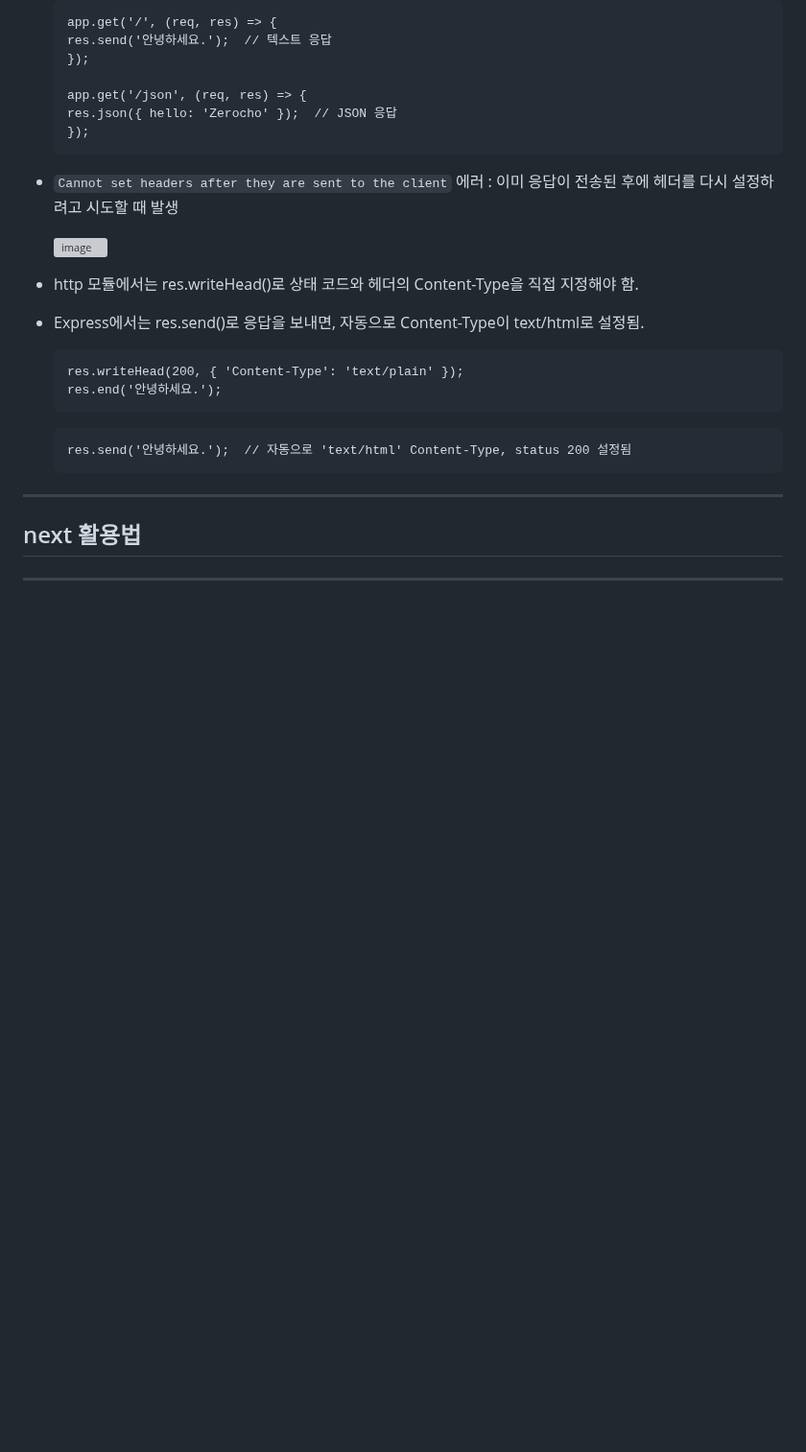
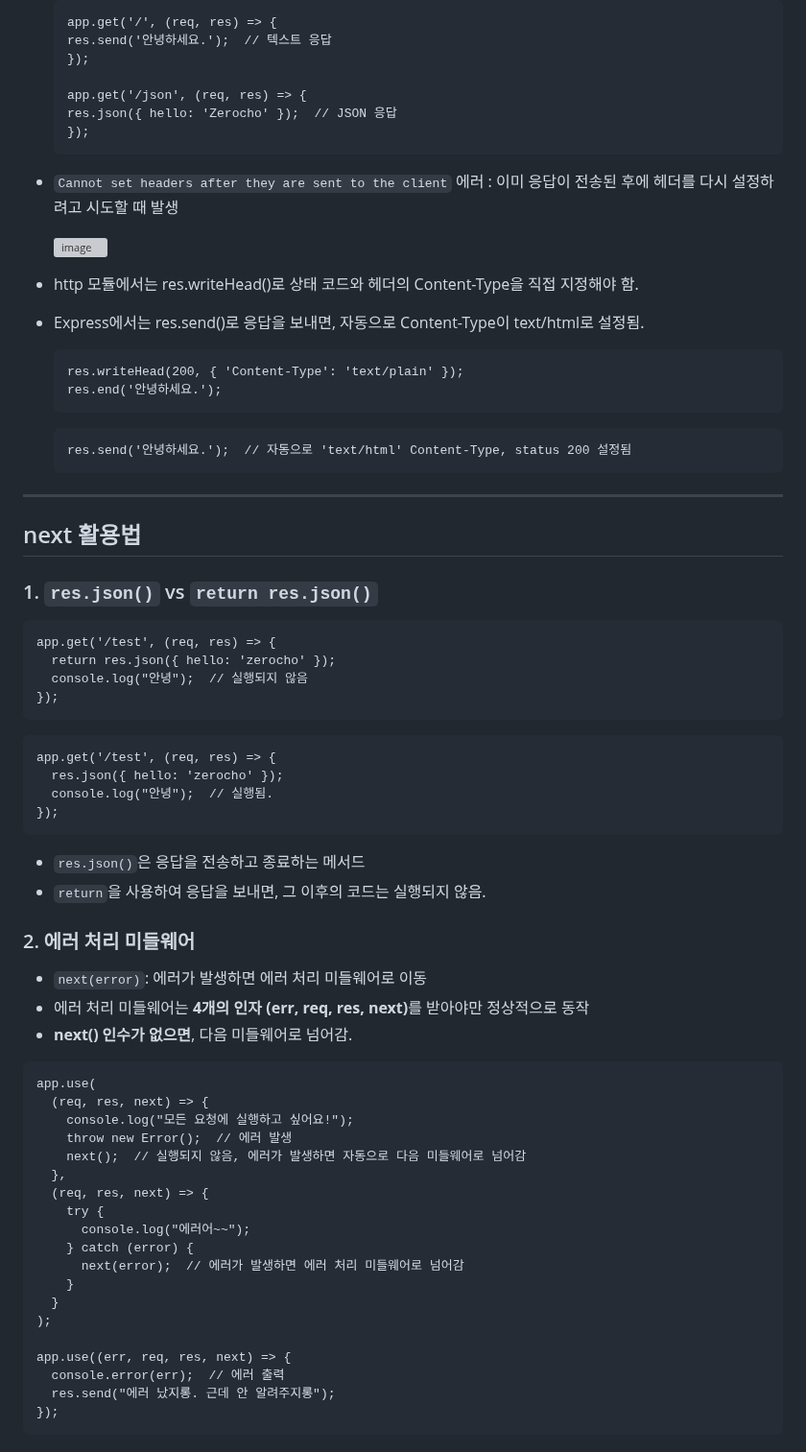
Before and after one commit to devellybutton/Node.js-for-beginners, a Markdown page: S6/README.md, the part around one of its changes. Shown at 96% size. Drawn GitHub-style; blank space fills up the shorter version; grey boxes are pictures that could not be loaded.

````diff
--- a/S6/README.md
+++ b/S6/README.md
@@ -231,7 +231,49 @@
     res.send('안녕하세요.');  // 자동으로 'text/html' Content-Type, status 200 설정됨
     ```
 
-
 ----
 
 ## next 활용법
+
+### 1. `res.json()` vs `return res.json()`
+```
+app.get('/test', (req, res) => {
+  return res.json({ hello: 'zerocho' });
+  console.log("안녕");  // 실행되지 않음
+});
+```
+```
+app.get('/test', (req, res) => {
+  res.json({ hello: 'zerocho' });
+  console.log("안녕");  // 실행됨.
+});
+```
+- `res.json()`은 응답을 전송하고 종료하는 메서드
+- `return`을 사용하여 응답을 보내면, 그 이후의 코드는 실행되지 않음.
+
+### 2. 에러 처리 미들웨어
+- `next(error)`: 에러가 발생하면 에러 처리 미들웨어로 이동
+- 에러 처리 미들웨어는 <b>4개의 인자 (err, req, res, next)</b>를 받아야만 정상적으로 동작
+- <b>next() 인수가 없으면</b>, 다음 미들웨어로 넘어감.
+```
+app.use(
+  (req, res, next) => {
+    console.log("모든 요청에 실행하고 싶어요!");
+    throw new Error();  // 에러 발생
+    next();  // 실행되지 않음, 에러가 발생하면 자동으로 다음 미들웨어로 넘어감
+  },
+  (req, res, next) => {
+    try {
+      console.log("에러어~~");
+    } catch (error) {
+      next(error);  // 에러가 발생하면 에러 처리 미들웨어로 넘어감
+    }
+  }
+);
+
+app.use((err, req, res, next) => {
+  console.error(err);  // 에러 출력
+  res.send("에러 났지롱. 근데 안 알려주지롱");
+});
+```
+
````
Also changed, not shown: other parts of S6/README.md (+45 -0 lines).
